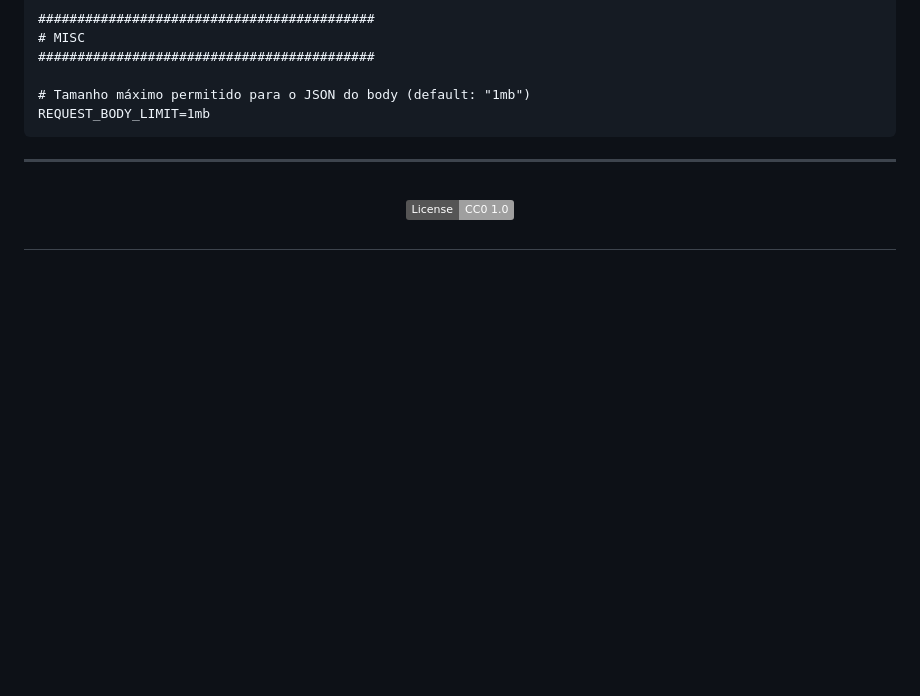
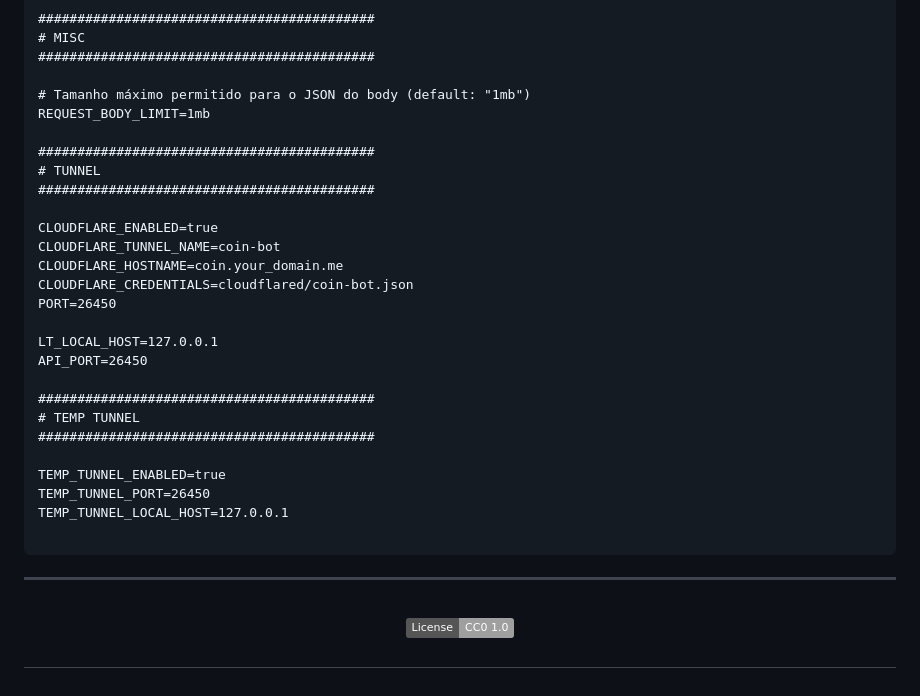
Before and after one commit to JoaoVictorCoder/DC-Coin-Bot, a Markdown page: README.md, the part around the change printed below. Drawn GitHub-style; badges without logos; blank space fills up the shorter version.

````diff
--- a/README.md
+++ b/README.md
@@ -149,6 +199,28 @@ RATE_LIMIT_BURST=10
 
 # Tamanho máximo permitido para o JSON do body (default: "1mb")
 REQUEST_BODY_LIMIT=1mb
+
+###########################################
+# TUNNEL
+###########################################
+
+CLOUDFLARE_ENABLED=true
+CLOUDFLARE_TUNNEL_NAME=coin-bot
+CLOUDFLARE_HOSTNAME=coin.your_domain.me
+CLOUDFLARE_CREDENTIALS=cloudflared/coin-bot.json
+PORT=26450
+
+LT_LOCAL_HOST=127.0.0.1
+API_PORT=26450
+
+###########################################
+# TEMP TUNNEL
+###########################################
+
+TEMP_TUNNEL_ENABLED=true
+TEMP_TUNNEL_PORT=26450
+TEMP_TUNNEL_LOCAL_HOST=127.0.0.1
+
 ```
 
 ------
````
Also changed, not shown: other parts of README.md (+50 -0 lines).
